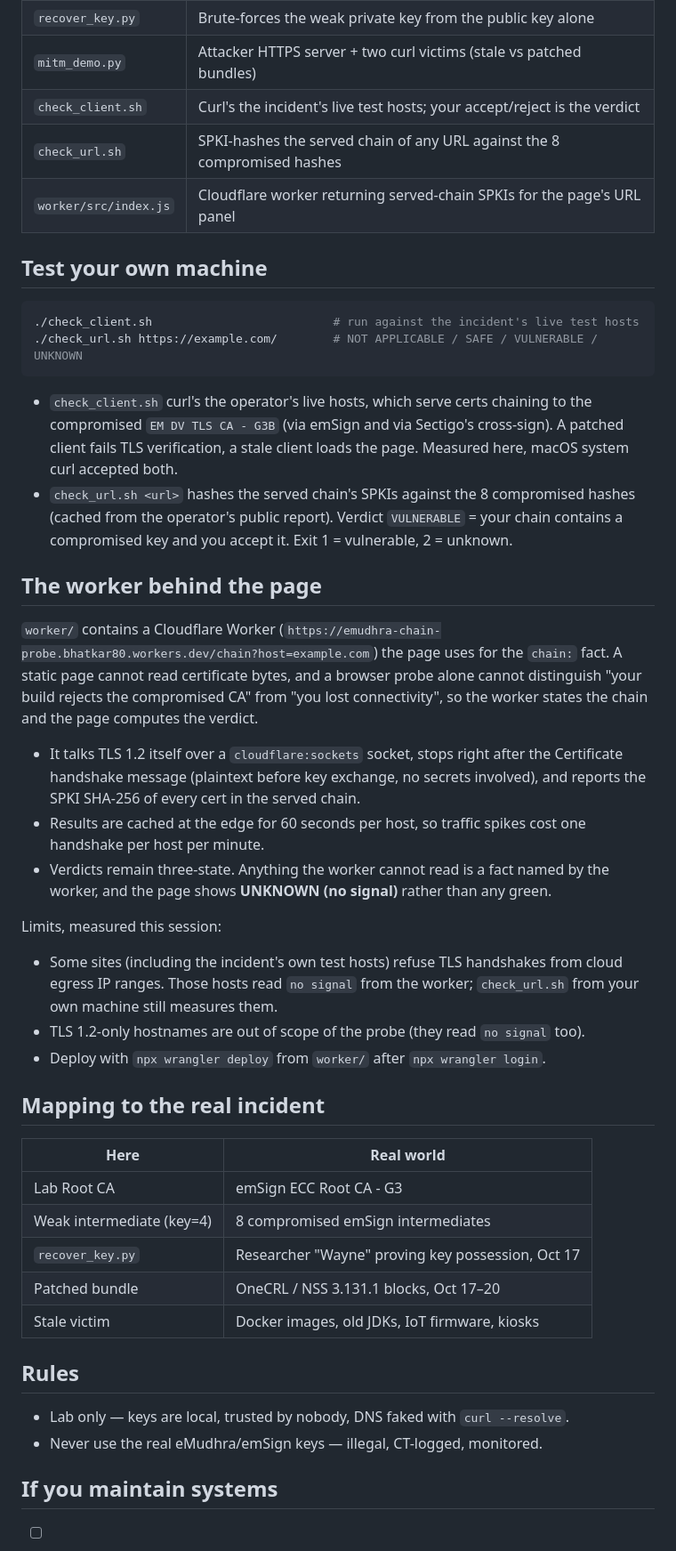
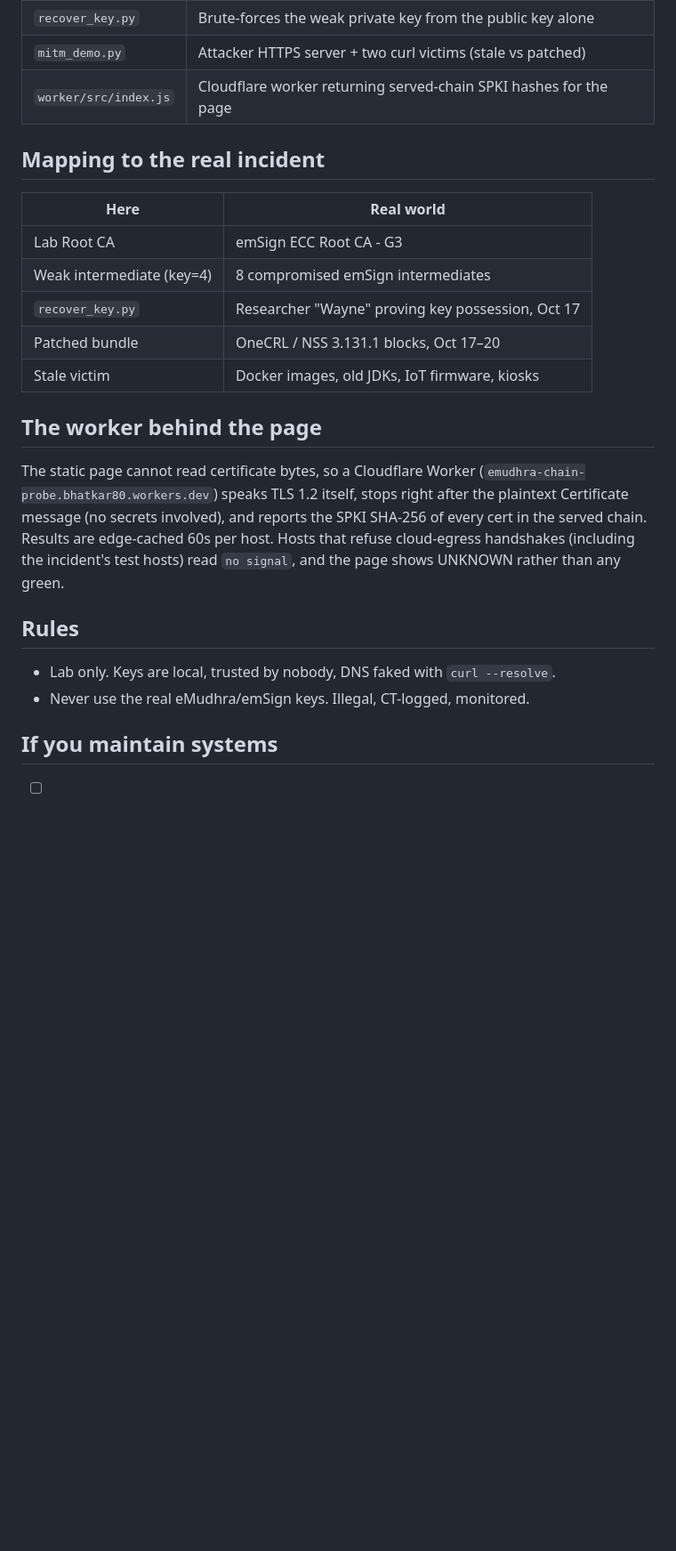
Before and after one commit to abhishek-bhatkar/emudhra-poc, a Markdown page: README.md, the part around one of its changes. Shown at 89% size. Drawn GitHub-style; blank space fills up the shorter version.

Commit message:
README: cut to half length, drop prose that repeats the diagrams

````diff
--- a/README.md
+++ b/README.md
@@ -44,32 +33,6 @@ www.google.com (forged)  ←  weak intermediate (key = 4)  ←  root trusted bef
 | `recover_key.py` | Brute-forces the weak private key from the public key alone |
-| `mitm_demo.py` | Attacker HTTPS server + two curl victims (stale vs patched bundles) |
-| `check_client.sh` | Curl's the incident's live test hosts; your accept/reject is the verdict |
-| `check_url.sh` | SPKI-hashes the served chain of any URL against the 8 compromised hashes |
-| `worker/src/index.js` | Cloudflare worker returning served-chain SPKIs for the page's URL panel |
-
-## Test your own machine
-
-```bash
-./check_client.sh                          # run against the incident's live test hosts
-./check_url.sh https://example.com/        # NOT APPLICABLE / SAFE / VULNERABLE / UNKNOWN
-```
-
-- `check_client.sh` curl's the operator's live hosts, which serve certs chaining to the compromised `EM DV TLS CA - G3B` (via emSign and via Sectigo's cross-sign). A patched client fails TLS verification, a stale client loads the page. Measured here, macOS system curl accepted both.
-- `check_url.sh <url>` hashes the served chain's SPKIs against the 8 compromised hashes (cached from the operator's public report). Verdict `VULNERABLE` = your chain contains a compromised key and you accept it. Exit 1 = vulnerable, 2 = unknown.
-
-## The worker behind the page
-
-`worker/` contains a Cloudflare Worker (`https://emudhra-chain-probe.bhatkar80.workers.dev/chain?host=example.com`) the page uses for the `chain:` fact. A static page cannot read certificate bytes, and a browser probe alone cannot distinguish "your build rejects the compromised CA" from "you lost connectivity", so the worker states the chain and the page computes the verdict.
-
-- It talks TLS 1.2 itself over a `cloudflare:sockets` socket, stops right after the Certificate handshake message (plaintext before key exchange, no secrets involved), and reports the SPKI SHA-256 of every cert in the served chain.
-- Results are cached at the edge for 60 seconds per host, so traffic spikes cost one handshake per host per minute.
-- Verdicts remain three-state. Anything the worker cannot read is a fact named by the worker, and the page shows **UNKNOWN (no signal)** rather than any green.
-
-Limits, measured this session:
-
-- Some sites (including the incident's own test hosts) refuse TLS handshakes from cloud egress IP ranges. Those hosts read `no signal` from the worker; `check_url.sh` from your own machine still measures them.
-- TLS 1.2-only hostnames are out of scope of the probe (they read `no signal` too).
-- Deploy with `npx wrangler deploy` from `worker/` after `npx wrangler login`.
+| `mitm_demo.py` | Attacker HTTPS server + two curl victims (stale vs patched) |
+| `worker/src/index.js` | Cloudflare worker returning served-chain SPKI hashes for the page |
 
 ## Mapping to the real incident
 
@@ -81,10 +44,14 @@ Limits, measured this session:
 | Patched bundle | OneCRL / NSS 3.131.1 blocks, Oct 17–20 |
 | Stale victim | Docker images, old JDKs, IoT firmware, kiosks |
 
+## The worker behind the page
+
+The static page cannot read certificate bytes, so a Cloudflare Worker (`emudhra-chain-probe.bhatkar80.workers.dev`) speaks TLS 1.2 itself, stops right after the plaintext Certificate message (no secrets involved), and reports the SPKI SHA-256 of every cert in the served chain. Results are edge-cached 60s per host. Hosts that refuse cloud-egress handshakes (including the incident's test hosts) read `no signal`, and the page shows UNKNOWN rather than any green.
+
 ## Rules
 
-- Lab only — keys are local, trusted by nobody, DNS faked with `curl --resolve`.
-- Never use the real eMudhra/emSign keys — illegal, CT-logged, monitored.
+- Lab only. Keys are local, trusted by nobody, DNS faked with `curl --resolve`.
+- Never use the real eMudhra/emSign keys. Illegal, CT-logged, monitored.
 
 ## If you maintain systems
 
````
Also changed, not shown: other parts of README.md (+12 -23 lines).
